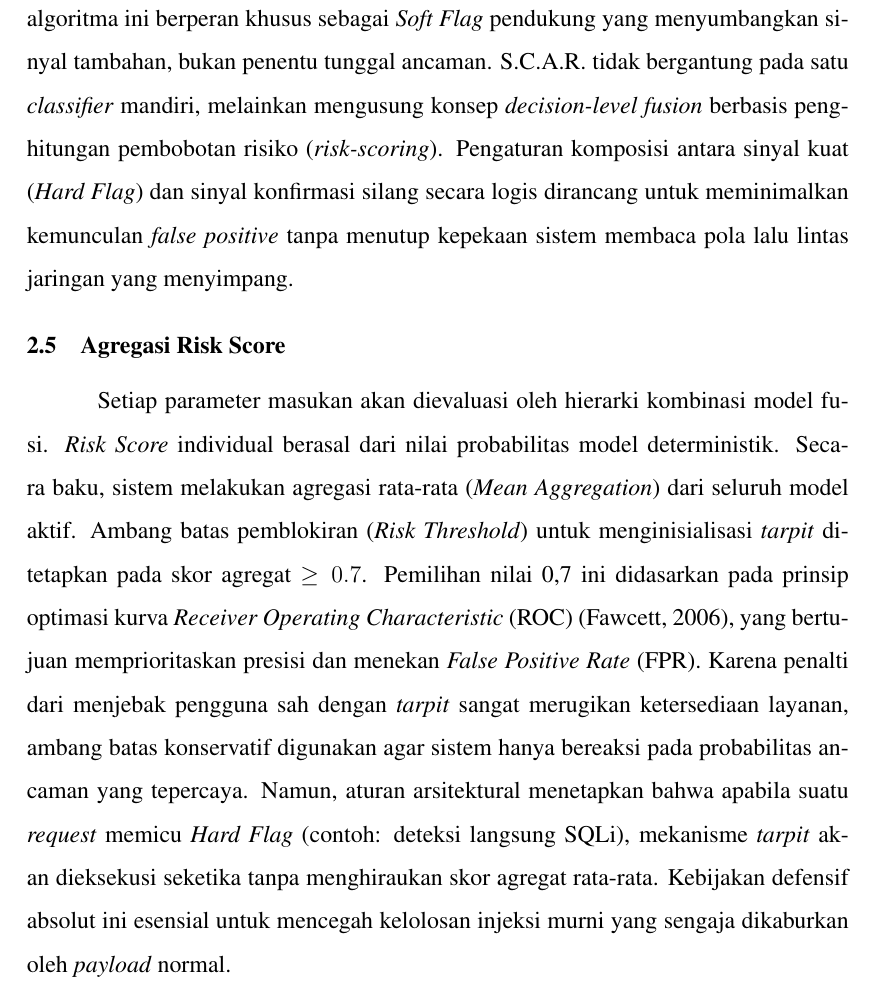
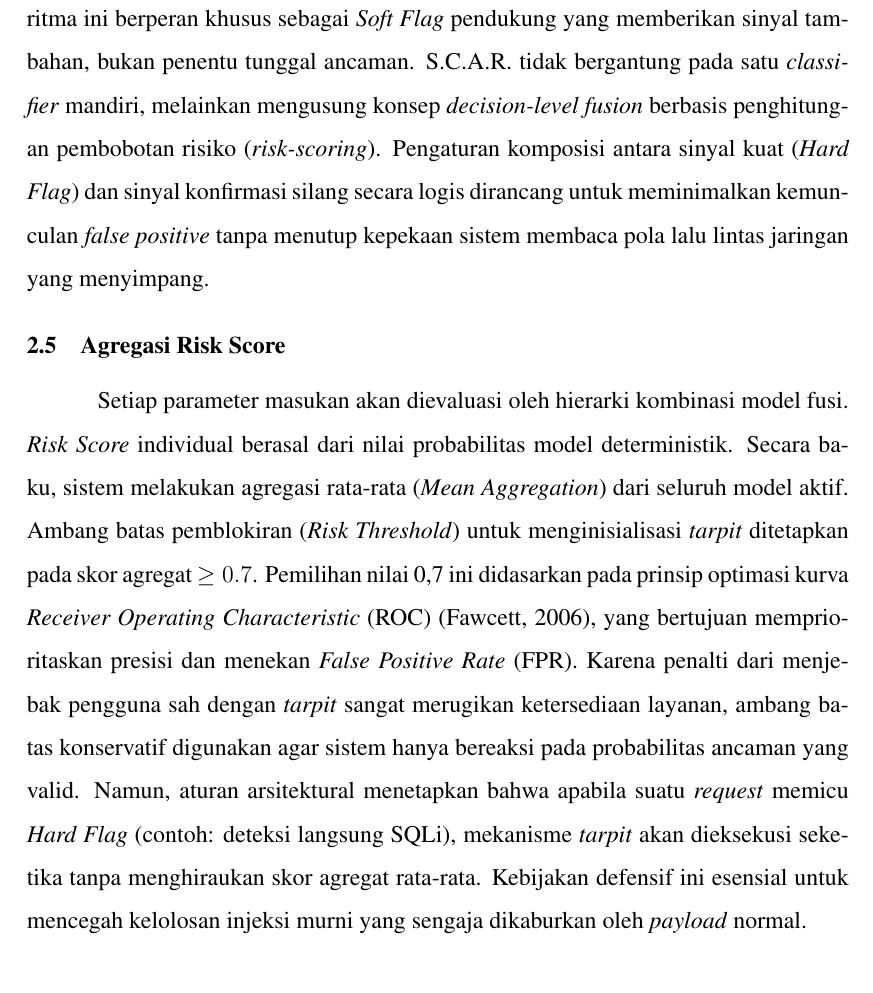
Before and after one commit to FalitoNGL/Project_SCAR, a LaTeX document (laporan/laporan.tex): part of page 9 of 27, cut so that both start at the same text. Compiled offline with pdfLaTeX.

Commit message:
Proyek Progjar

```diff
--- a/laporan/laporan.tex
+++ b/laporan/laporan.tex
@@ -282,10 +282,10 @@ Pemilihan algoritma didasarkan pada karakteristik data dan peran model dalam ars
 
 Dalam literatur keamanan siber, evaluasi \textit{anomaly detection} tidak selalu tepat dinilai menggunakan metrik akurasi tradisional, karena sifatnya yang \textit{unsupervised} dan bergantung pada distribusi data normal (Chandola et al., 2009). Oleh karena itu, nilai akurasi 25,58\% pada Isolation Forest dalam penelitian ini bersifat indikatif dan tidak merepresentasikan kegagalan model, melainkan keterbatasan pendekatan evaluasi berbasis \textit{pseudo-label}.
 
-Penempatan model HTTP Behavior (akurasi 61,83\%) dan Anomaly Detection (akurasi 25,58\%) sengaja dipertahankan mengingat dalam disiplin keamanan siber, deteksi anomali tidak dapat dinilai semata-mata dari metrik akurasi murni. Kedua algoritma ini berperan khusus sebagai \textit{Soft Flag} pendukung yang menyumbangkan sinyal tambahan, bukan penentu tunggal ancaman. S.C.A.R. tidak bergantung pada satu \textit{classifier} mandiri, melainkan mengusung konsep \textit{decision-level fusion} berbasis penghitungan pembobotan risiko (\textit{risk-scoring}). Pengaturan komposisi antara sinyal kuat (\textit{Hard Flag}) dan sinyal konfirmasi silang secara logis dirancang untuk meminimalkan kemunculan \textit{false positive} tanpa menutup kepekaan sistem membaca pola lalu lintas jaringan yang menyimpang.
+Penempatan model HTTP Behavior (akurasi 61,83\%) dan Anomaly Detection (akurasi 25,58\%) sengaja dipertahankan mengingat dalam disiplin keamanan siber, deteksi anomali tidak dapat dinilai semata-mata dari metrik akurasi murni. Kedua algoritma ini berperan khusus sebagai \textit{Soft Flag} pendukung yang memberikan sinyal tambahan, bukan penentu tunggal ancaman. S.C.A.R. tidak bergantung pada satu \textit{classifier} mandiri, melainkan mengusung konsep \textit{decision-level fusion} berbasis penghitungan pembobotan risiko (\textit{risk-scoring}). Pengaturan komposisi antara sinyal kuat (\textit{Hard Flag}) dan sinyal konfirmasi silang secara logis dirancang untuk meminimalkan kemunculan \textit{false positive} tanpa menutup kepekaan sistem membaca pola lalu lintas jaringan yang menyimpang.
 
 \subsection{Agregasi Risk Score}
-Setiap parameter masukan akan dievaluasi oleh hierarki kombinasi model fusi. \textit{Risk Score} individual berasal dari nilai probabilitas model deterministik. Secara baku, sistem melakukan agregasi rata-rata (\textit{Mean Aggregation}) dari seluruh model aktif. Ambang batas pemblokiran (\textit{Risk Threshold}) untuk menginisialisasi \textit{tarpit} ditetapkan pada skor agregat $\geq 0.7$. Pemilihan nilai 0,7 ini didasarkan pada prinsip optimasi kurva \textit{Receiver Operating Characteristic} (ROC) (Fawcett, 2006), yang bertujuan memprioritaskan presisi dan menekan \textit{False Positive Rate} (FPR). Karena penalti dari menjebak pengguna sah dengan \textit{tarpit} sangat merugikan ketersediaan layanan, ambang batas konservatif digunakan agar sistem hanya bereaksi pada probabilitas ancaman yang tepercaya. Namun, aturan arsitektural menetapkan bahwa apabila suatu \textit{request} memicu \textit{Hard Flag} (contoh: deteksi langsung SQLi), mekanisme \textit{tarpit} akan dieksekusi seketika tanpa menghiraukan skor agregat rata-rata. Kebijakan defensif absolut ini esensial untuk mencegah kelolosan injeksi murni yang sengaja dikaburkan oleh \textit{payload} normal.
+Setiap parameter masukan akan dievaluasi oleh hierarki kombinasi model fusi. \textit{Risk Score} individual berasal dari nilai probabilitas model deterministik. Secara baku, sistem melakukan agregasi rata-rata (\textit{Mean Aggregation}) dari seluruh model aktif. Ambang batas pemblokiran (\textit{Risk Threshold}) untuk menginisialisasi \textit{tarpit} ditetapkan pada skor agregat $\geq 0.7$. Pemilihan nilai 0,7 ini didasarkan pada prinsip optimasi kurva \textit{Receiver Operating Characteristic} (ROC) (Fawcett, 2006), yang bertujuan memprioritaskan presisi dan menekan \textit{False Positive Rate} (FPR). Karena penalti dari menjebak pengguna sah dengan \textit{tarpit} sangat merugikan ketersediaan layanan, ambang batas konservatif digunakan agar sistem hanya bereaksi pada probabilitas ancaman yang valid. Namun, aturan arsitektural menetapkan bahwa apabila suatu \textit{request} memicu \textit{Hard Flag} (contoh: deteksi langsung SQLi), mekanisme \textit{tarpit} akan dieksekusi seketika tanpa menghiraukan skor agregat rata-rata. Kebijakan defensif ini esensial untuk mencegah kelolosan injeksi murni yang sengaja dikaburkan oleh \textit{payload} normal.
 
 \input{bab3_implementasi}
 
```
Also changed, not shown: laporan/bab3_implementasi.tex (+2 -2 lines), laporan/laporan.tex (2 more changed lines).
